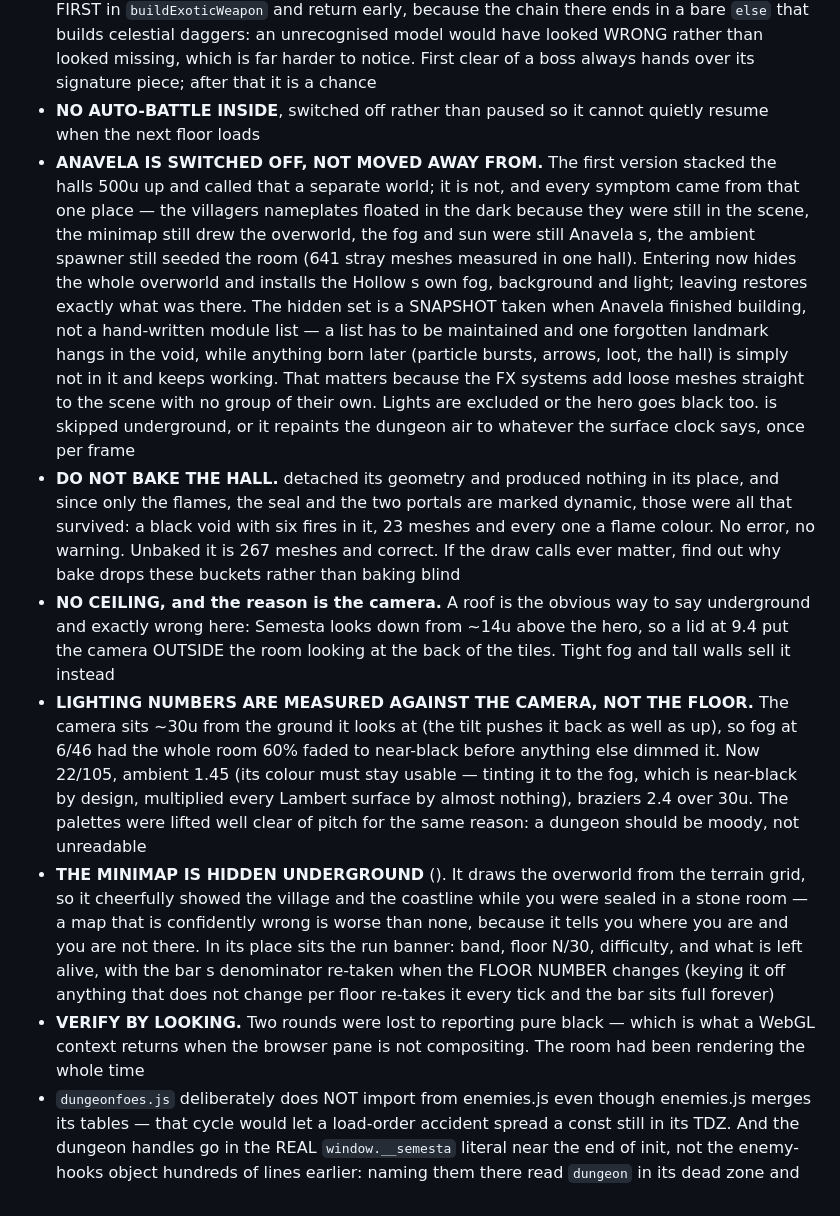
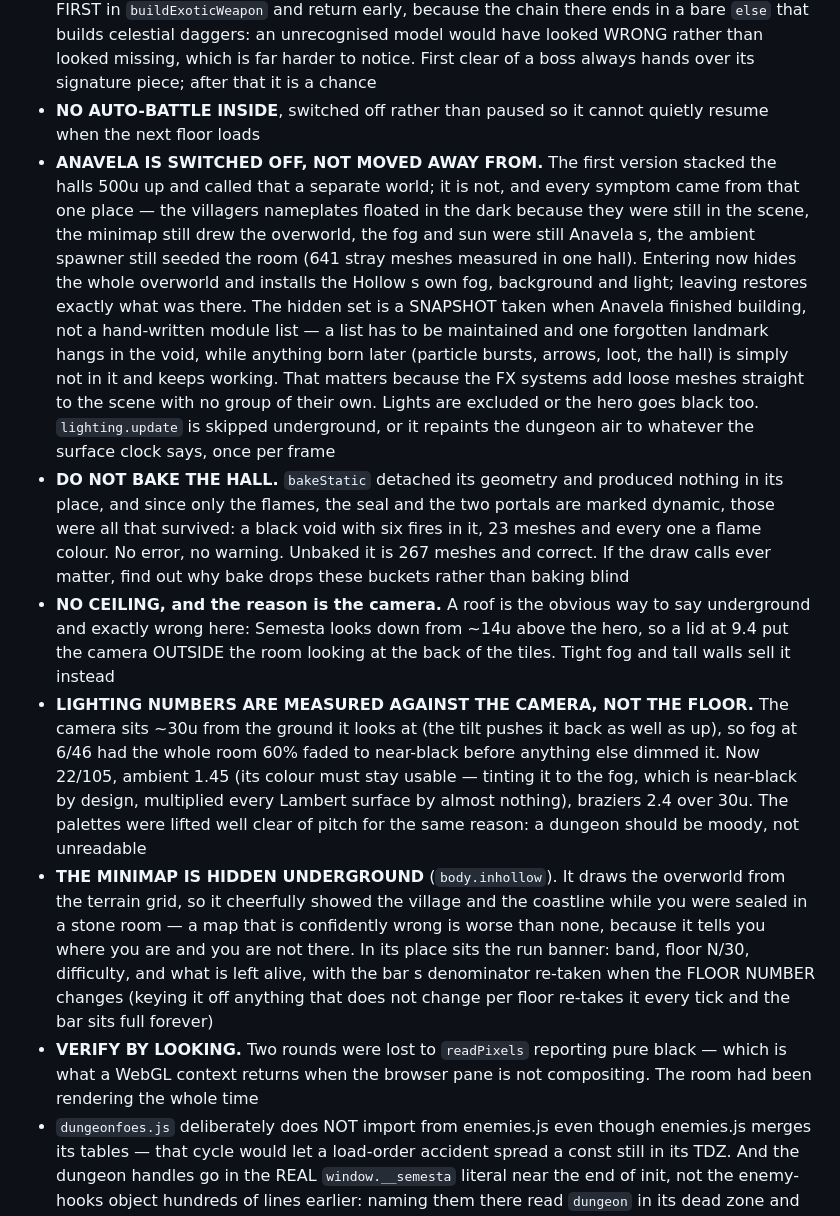
Before and after one commit to nxrskyaa/Semesta, a Markdown page: CLAUDE.md, the part around the change. Drawn GitHub-style.

Commit message:
Restore four code spans bash ate out of the dungeon notes
Backticks inside a double-quoted bash string are command substitution, so
lighting.update, bakeStatic, body.inhollow and readPixels were executed as
commands and their (empty) output written into CLAUDE.md instead of the
names. The sentences read as if words were missing, which for notes whose
whole job is to stop the next person repeating a two-round mistake is
worse than a typo.

Co-Authored-By: Claude Opus 5 <noreply@anthropic.com>

```diff
--- a/CLAUDE.md
+++ b/CLAUDE.md
@@ -102,12 +102,12 @@ ialotemple`, never the art, and repainted with Semesta's own chibi builder per t
 - **6 species + 6 bosses that exist nowhere above ground** (`weight: 0` + `dungeonOnly`, merged into ENEMY_TYPES / WORLD_BOSSES / BUILDERS so the Index, the loading-screen prewarm, level scaling and disposal pick them up for free and cannot forget one). Built from Anavela's own vocabulary and then bent — the eyes are still big, but there are too many of them, or only one, or they are set in something that should not have a face. **The bosses are their mechanics**: wardens have one idea executed well, lords have three and change which one as they lose health, so the fight you win is not the fight you started. Every phase is telegraphed. Verified: 6/6 spawn with escalating HP 2,340 → 11,960 and the right phase counts
 - **21 limited pieces** (`limited: 'The Hollow'`) — 12 weapons in three families with their own builders (unlit / glacius / emberheart) and 9 cosmetics. The dungeon families are handled FIRST in `buildExoticWeapon` and return early, because the chain there ends in a bare `else` that builds celestial daggers: an unrecognised model would have looked WRONG rather than looked missing, which is far harder to notice. First clear of a boss always hands over its signature piece; after that it is a chance
 - **NO AUTO-BATTLE INSIDE**, switched off rather than paused so it cannot quietly resume when the next floor loads
-- **ANAVELA IS SWITCHED OFF, NOT MOVED AWAY FROM.** The first version stacked the halls 500u up and called that a separate world; it is not, and every symptom came from that one place — the villagers nameplates floated in the dark because they were still in the scene, the minimap still drew the overworld, the fog and sun were still Anavela s, the ambient spawner still seeded the room (641 stray meshes measured in one hall). Entering now hides the whole overworld and installs the Hollow s own fog, background and light; leaving restores exactly what was there. The hidden set is a SNAPSHOT taken when Anavela finished building, not a hand-written module list — a list has to be maintained and one forgotten landmark hangs in the void, while anything born later (particle bursts, arrows, loot, the hall) is simply not in it and keeps working. That matters because the FX systems add loose meshes straight to the scene with no group of their own. Lights are excluded or the hero goes black too.  is skipped underground, or it repaints the dungeon air to whatever the surface clock says, once per frame
-- **DO NOT BAKE THE HALL.**  detached its geometry and produced nothing in its place, and since only the flames, the seal and the two portals are marked dynamic, those were all that survived: a black void with six fires in it, 23 meshes and every one a flame colour. No error, no warning. Unbaked it is 267 meshes and correct. If the draw calls ever matter, find out why bake drops these buckets rather than baking blind
+- **ANAVELA IS SWITCHED OFF, NOT MOVED AWAY FROM.** The first version stacked the halls 500u up and called that a separate world; it is not, and every symptom came from that one place — the villagers nameplates floated in the dark because they were still in the scene, the minimap still drew the overworld, the fog and sun were still Anavela s, the ambient spawner still seeded the room (641 stray meshes measured in one hall). Entering now hides the whole overworld and installs the Hollow s own fog, background and light; leaving restores exactly what was there. The hidden set is a SNAPSHOT taken when Anavela finished building, not a hand-written module list — a list has to be maintained and one forgotten landmark hangs in the void, while anything born later (particle bursts, arrows, loot, the hall) is simply not in it and keeps working. That matters because the FX systems add loose meshes straight to the scene with no group of their own. Lights are excluded or the hero goes black too. `lighting.update` is skipped underground, or it repaints the dungeon air to whatever the surface clock says, once per frame
+- **DO NOT BAKE THE HALL.** `bakeStatic` detached its geometry and produced nothing in its place, and since only the flames, the seal and the two portals are marked dynamic, those were all that survived: a black void with six fires in it, 23 meshes and every one a flame colour. No error, no warning. Unbaked it is 267 meshes and correct. If the draw calls ever matter, find out why bake drops these buckets rather than baking blind
 - **NO CEILING, and the reason is the camera.** A roof is the obvious way to say underground and exactly wrong here: Semesta looks down from ~14u above the hero, so a lid at 9.4 put the camera OUTSIDE the room looking at the back of the tiles. Tight fog and tall walls sell it instead
 - **LIGHTING NUMBERS ARE MEASURED AGAINST THE CAMERA, NOT THE FLOOR.** The camera sits ~30u from the ground it looks at (the tilt pushes it back as well as up), so fog at 6/46 had the whole room 60% faded to near-black before anything else dimmed it. Now 22/105, ambient 1.45 (its colour must stay usable — tinting it to the fog, which is near-black by design, multiplied every Lambert surface by almost nothing), braziers 2.4 over 30u. The palettes were lifted well clear of pitch for the same reason: a dungeon should be moody, not unreadable
-- **THE MINIMAP IS HIDDEN UNDERGROUND** (). It draws the overworld from the terrain grid, so it cheerfully showed the village and the coastline while you were sealed in a stone room — a map that is confidently wrong is worse than none, because it tells you where you are and you are not there. In its place sits the run banner: band, floor N/30, difficulty, and what is left alive, with the bar s denominator re-taken when the FLOOR NUMBER changes (keying it off anything that does not change per floor re-takes it every tick and the bar sits full forever)
-- **VERIFY BY LOOKING.** Two rounds were lost to  reporting pure black — which is what a WebGL context returns when the browser pane is not compositing. The room had been rendering the whole time
+- **THE MINIMAP IS HIDDEN UNDERGROUND** (`body.inhollow`). It draws the overworld from the terrain grid, so it cheerfully showed the village and the coastline while you were sealed in a stone room — a map that is confidently wrong is worse than none, because it tells you where you are and you are not there. In its place sits the run banner: band, floor N/30, difficulty, and what is left alive, with the bar s denominator re-taken when the FLOOR NUMBER changes (keying it off anything that does not change per floor re-takes it every tick and the bar sits full forever)
+- **VERIFY BY LOOKING.** Two rounds were lost to `readPixels` reporting pure black — which is what a WebGL context returns when the browser pane is not compositing. The room had been rendering the whole time
 - `dungeonfoes.js` deliberately does NOT import from enemies.js even though enemies.js merges its tables — that cycle would let a load-order accident spread a const still in its TDZ. And the dungeon handles go in the REAL `window.__semesta` literal near the end of init, not the enemy-hooks object hundreds of lines earlier: naming them there read `dungeon` in its dead zone and stopped the loading bar at 78% with nothing on screen to say why. **Sixth TDZ bite in this file. Expose a thing where it EXISTS, never where it reads nicely**
 - NOTE when verifying: **`inventory.state.weapons` is a SET and `inventory.count()` only reads `materials`** — a count-only "do I own it" check reports every weapon as missing, and `Object.keys()` on a Set is `[]`. That produced one false bug report during this build, and it is the same shape as the Index bug that once logged nothing forever
 
```
